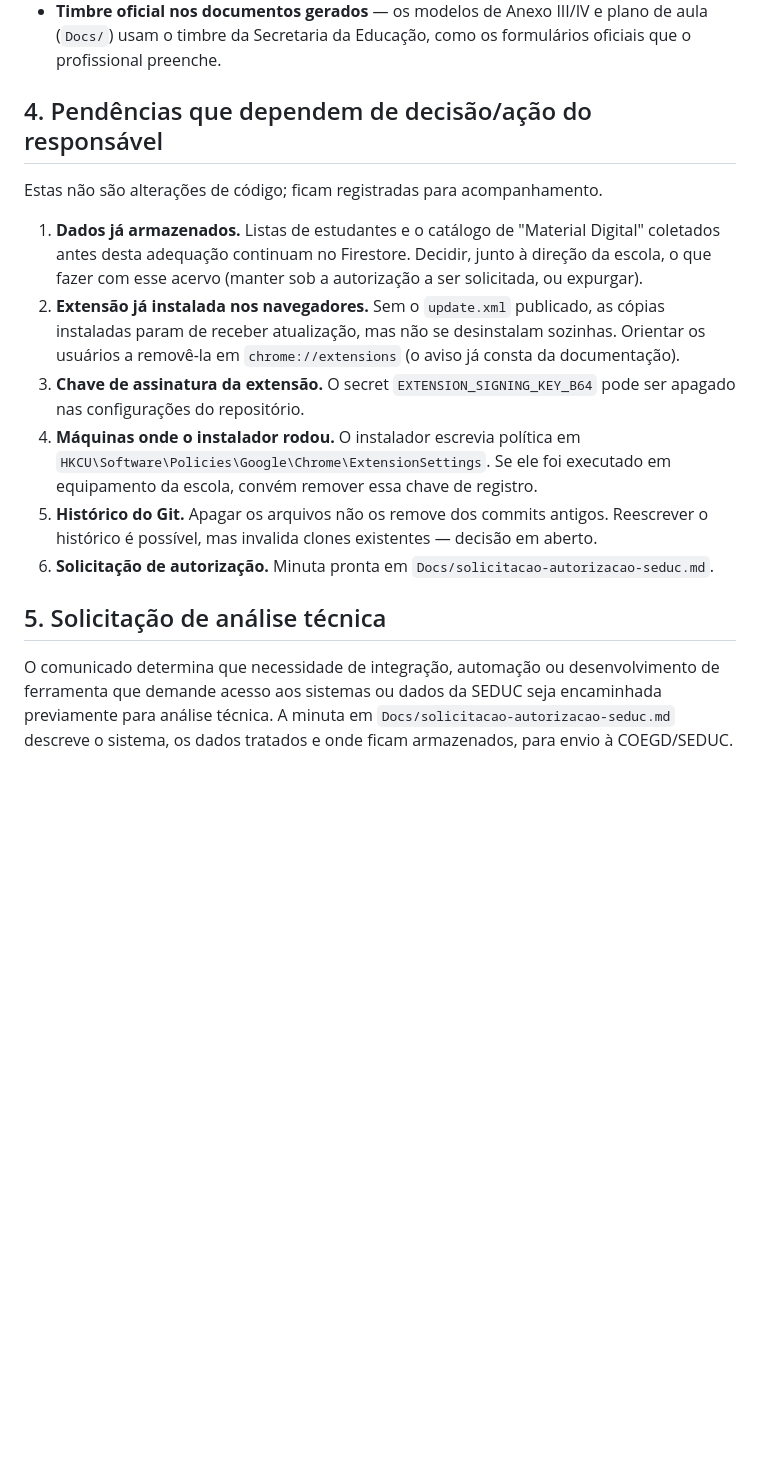
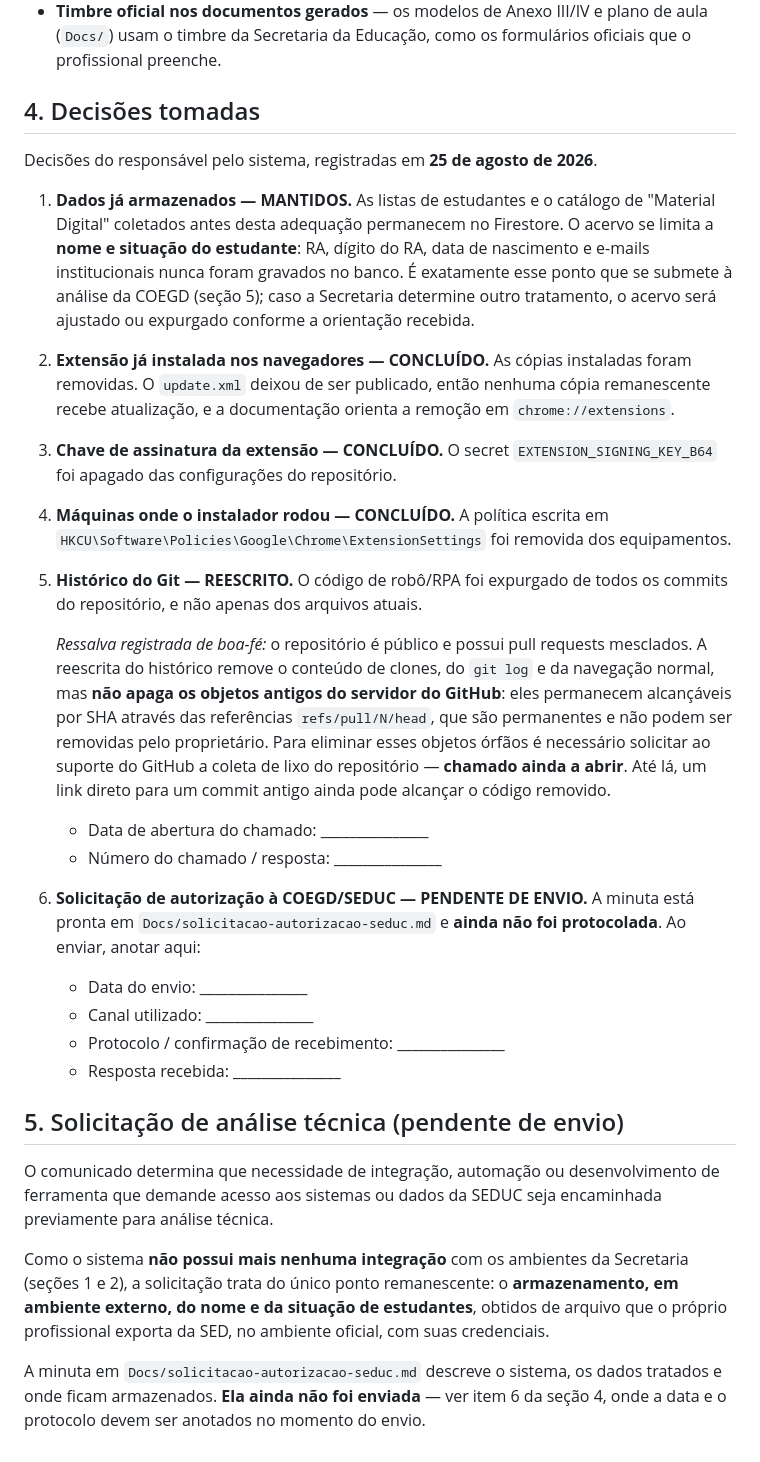
Before and after one commit to rafanunesran/ProfSis3, a Markdown page: CONFORMIDADE-SEDUC.md, the part around the change. GitHub-like rendering; blank space fills up the shorter version.

Commit message:
Registra as decisoes sobre as pendencias da adequacao
A secao 4 deixa de ser lista de pendencias e passa a ser registro do que foi
decidido em 25/08/2026:

- dados ja armazenados no Firestore: MANTIDOS, limitados a nome e situacao do
  estudante, sujeitos ao que a COEGD determinar;
- extensao removida dos navegadores, secret de assinatura apagado e politica de
  Chrome limpa nas maquinas: concluidos;
- historico do git: reescrito, com a ressalva de que num repositorio publico os
  objetos antigos seguem alcancaveis pelas refs de pull request ate que o
  suporte do GitHub faca a coleta de lixo (chamado a abrir);
- solicitacao a COEGD/SEDUC: PENDENTE DE ENVIO, com campos para anotar data e
  protocolo.

A secao 5 passa a dizer que a solicitacao trata do unico ponto remanescente (o
armazenamento de nome e situacao de estudante em ambiente externo), ja que nao
ha mais integracao alguma com os sistemas da Secretaria.

Co-Authored-By: Claude Opus 5 <noreply@anthropic.com>
Claude-Session: https://claude.ai/code/session_01DFA4xFKPEqgdw4FhqW4wMW

```diff
--- a/CONFORMIDADE-SEDUC.md
+++ b/CONFORMIDADE-SEDUC.md
@@ -57,31 +57,59 @@ baixável.
   (`Docs/`) usam o timbre da Secretaria da Educação, como os formulários oficiais que o
   profissional preenche.
 
-## 4. Pendências que dependem de decisão/ação do responsável
+## 4. Decisões tomadas
 
-Estas não são alterações de código; ficam registradas para acompanhamento.
+Decisões do responsável pelo sistema, registradas em **25 de agosto de 2026**.
 
-1. **Dados já armazenados.** Listas de estudantes e o catálogo de "Material Digital"
-   coletados antes desta adequação continuam no Firestore. Decidir, junto à direção da
-   escola, o que fazer com esse acervo (manter sob a autorização a ser solicitada, ou
-   expurgar).
-2. **Extensão já instalada nos navegadores.** Sem o `update.xml` publicado, as cópias
-   instaladas param de receber atualização, mas não se desinstalam sozinhas. Orientar os
-   usuários a removê-la em `chrome://extensions` (o aviso já consta da documentação).
-3. **Chave de assinatura da extensão.** O secret `EXTENSION_SIGNING_KEY_B64` pode ser
-   apagado nas configurações do repositório.
-4. **Máquinas onde o instalador rodou.** O instalador escrevia política em
-   `HKCU\Software\Policies\Google\Chrome\ExtensionSettings`. Se ele foi executado em
-   equipamento da escola, convém remover essa chave de registro.
-5. **Histórico do Git.** Apagar os arquivos não os remove dos commits antigos. Reescrever
-   o histórico é possível, mas invalida clones existentes — decisão em aberto.
-6. **Solicitação de autorização.** Minuta pronta em
-   `Docs/solicitacao-autorizacao-seduc.md`.
+1. **Dados já armazenados — MANTIDOS.** As listas de estudantes e o catálogo de
+   "Material Digital" coletados antes desta adequação permanecem no Firestore. O acervo se
+   limita a **nome e situação do estudante**: RA, dígito do RA, data de nascimento e
+   e-mails institucionais nunca foram gravados no banco. É exatamente esse ponto que se
+   submete à análise da COEGD (seção 5); caso a Secretaria determine outro tratamento, o
+   acervo será ajustado ou expurgado conforme a orientação recebida.
+2. **Extensão já instalada nos navegadores — CONCLUÍDO.** As cópias instaladas foram
+   removidas. O `update.xml` deixou de ser publicado, então nenhuma cópia remanescente
+   recebe atualização, e a documentação orienta a remoção em `chrome://extensions`.
+3. **Chave de assinatura da extensão — CONCLUÍDO.** O secret `EXTENSION_SIGNING_KEY_B64`
+   foi apagado das configurações do repositório.
+4. **Máquinas onde o instalador rodou — CONCLUÍDO.** A política escrita em
+   `HKCU\Software\Policies\Google\Chrome\ExtensionSettings` foi removida dos
+   equipamentos.
+5. **Histórico do Git — REESCRITO.** O código de robô/RPA foi expurgado de todos os
+   commits do repositório, e não apenas dos arquivos atuais.
 
-## 5. Solicitação de análise técnica
+   *Ressalva registrada de boa-fé:* o repositório é público e possui pull requests
+   mesclados. A reescrita do histórico remove o conteúdo de clones, do `git log` e da
+   navegação normal, mas **não apaga os objetos antigos do servidor do GitHub**: eles
+   permanecem alcançáveis por SHA através das referências `refs/pull/N/head`, que são
+   permanentes e não podem ser removidas pelo proprietário. Para eliminar esses objetos
+   órfãos é necessário solicitar ao suporte do GitHub a coleta de lixo do repositório —
+   **chamado ainda a abrir**. Até lá, um link direto para um commit antigo ainda pode
+   alcançar o código removido.
+
+   - Data de abertura do chamado: _______________
+   - Número do chamado / resposta: _______________
+
+6. **Solicitação de autorização à COEGD/SEDUC — PENDENTE DE ENVIO.** A minuta está pronta
+   em `Docs/solicitacao-autorizacao-seduc.md` e **ainda não foi protocolada**. Ao enviar,
+   anotar aqui:
+
+   - Data do envio: _______________
+   - Canal utilizado: _______________
+   - Protocolo / confirmação de recebimento: _______________
+   - Resposta recebida: _______________
+
+## 5. Solicitação de análise técnica (pendente de envio)
 
 O comunicado determina que necessidade de integração, automação ou desenvolvimento de
 ferramenta que demande acesso aos sistemas ou dados da SEDUC seja encaminhada
-previamente para análise técnica. A minuta em `Docs/solicitacao-autorizacao-seduc.md`
-descreve o sistema, os dados tratados e onde ficam armazenados, para envio à
-COEGD/SEDUC.
+previamente para análise técnica.
+
+Como o sistema **não possui mais nenhuma integração** com os ambientes da Secretaria
+(seções 1 e 2), a solicitação trata do único ponto remanescente: o **armazenamento, em
+ambiente externo, do nome e da situação de estudantes**, obtidos de arquivo que o próprio
+profissional exporta da SED, no ambiente oficial, com suas credenciais.
+
+A minuta em `Docs/solicitacao-autorizacao-seduc.md` descreve o sistema, os dados tratados
+e onde ficam armazenados. **Ela ainda não foi enviada** — ver item 6 da seção 4, onde a
+data e o protocolo devem ser anotados no momento do envio.
```
